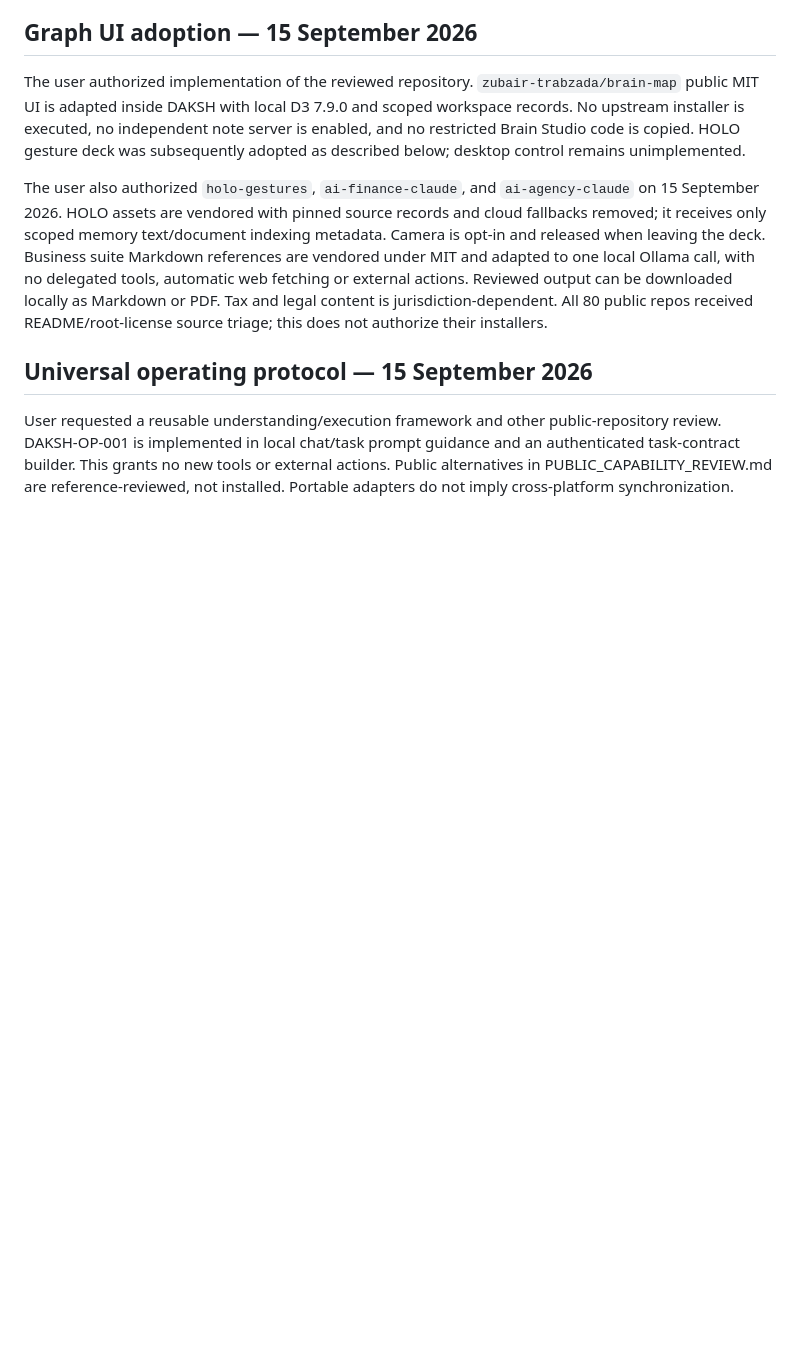
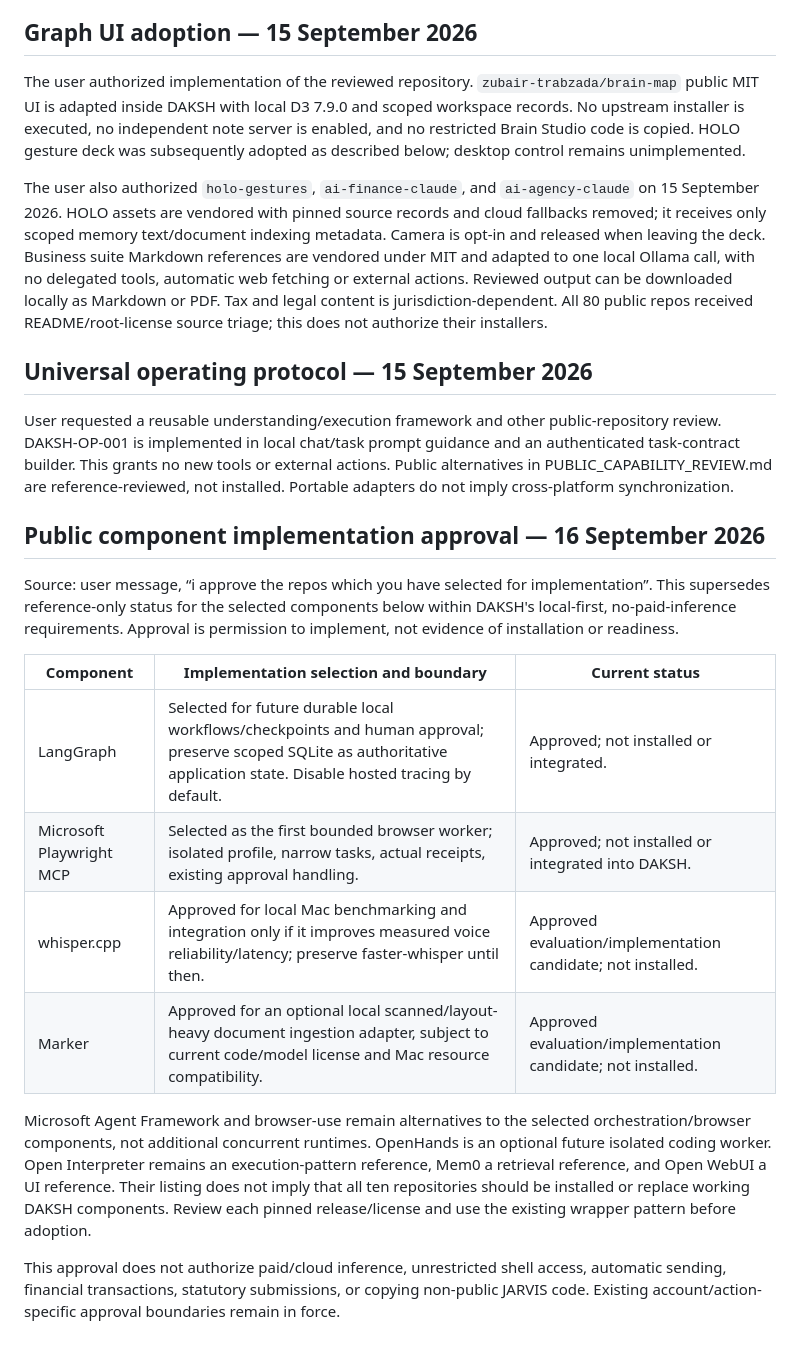
Before and after one commit to sushilkumarpanickar-debug/build-llm-from-scratch, a Markdown page: SKILLS.md, the part around the change. Rendered like a GitHub page; blank space fills up the shorter version.

Commit message:
Record user approval for selected local capability components

```diff
--- a/SKILLS.md
+++ b/SKILLS.md
@@ -28,3 +28,18 @@ The user also authorized `holo-gestures`, `ai-finance-claude`, and `ai-agency-cl
 
 ## Universal operating protocol — 15 September 2026
 User requested a reusable understanding/execution framework and other public-repository review. DAKSH-OP-001 is implemented in local chat/task prompt guidance and an authenticated task-contract builder. This grants no new tools or external actions. Public alternatives in PUBLIC_CAPABILITY_REVIEW.md are reference-reviewed, not installed. Portable adapters do not imply cross-platform synchronization.
+
+## Public component implementation approval — 16 September 2026
+
+Source: user message, “i approve the repos which you have selected for implementation”. This supersedes reference-only status for the selected components below within DAKSH's local-first, no-paid-inference requirements. Approval is permission to implement, not evidence of installation or readiness.
+
+| Component | Implementation selection and boundary | Current status |
+|---|---|---|
+| LangGraph | Selected for future durable local workflows/checkpoints and human approval; preserve scoped SQLite as authoritative application state. Disable hosted tracing by default. | Approved; not installed or integrated. |
+| Microsoft Playwright MCP | Selected as the first bounded browser worker; isolated profile, narrow tasks, actual receipts, existing approval handling. | Approved; not installed or integrated into DAKSH. |
+| whisper.cpp | Approved for local Mac benchmarking and integration only if it improves measured voice reliability/latency; preserve faster-whisper until then. | Approved evaluation/implementation candidate; not installed. |
+| Marker | Approved for an optional local scanned/layout-heavy document ingestion adapter, subject to current code/model license and Mac resource compatibility. | Approved evaluation/implementation candidate; not installed. |
+
+Microsoft Agent Framework and browser-use remain alternatives to the selected orchestration/browser components, not additional concurrent runtimes. OpenHands is an optional future isolated coding worker. Open Interpreter remains an execution-pattern reference, Mem0 a retrieval reference, and Open WebUI a UI reference. Their listing does not imply that all ten repositories should be installed or replace working DAKSH components. Review each pinned release/license and use the existing wrapper pattern before adoption.
+
+This approval does not authorize paid/cloud inference, unrestricted shell access, automatic sending, financial transactions, statutory submissions, or copying non-public JARVIS code. Existing account/action-specific approval boundaries remain in force.
```
Also changed, not shown: PUBLIC_CAPABILITY_REVIEW.md (+4 -0 lines).
